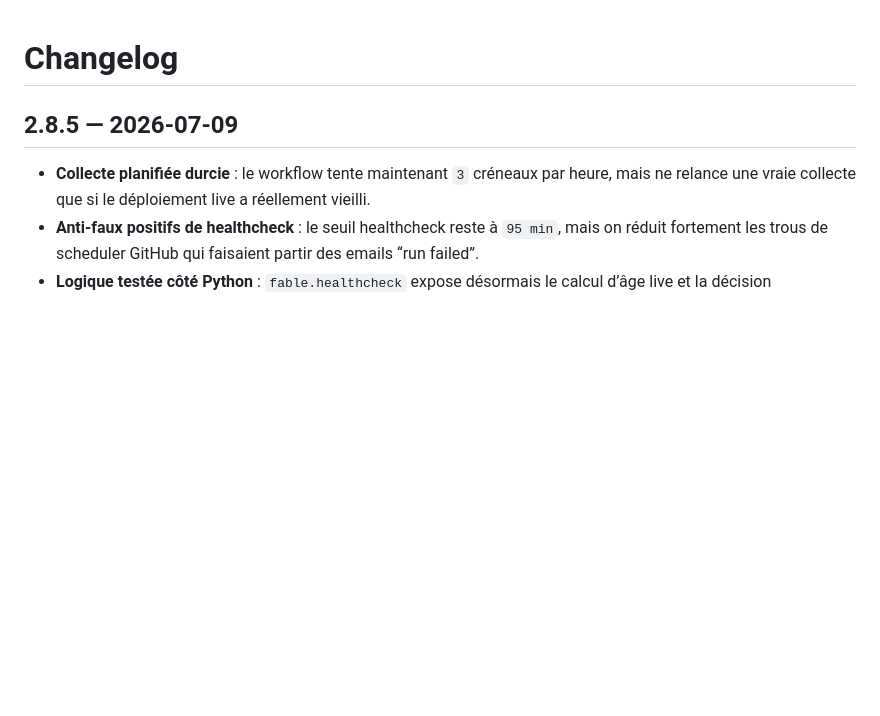
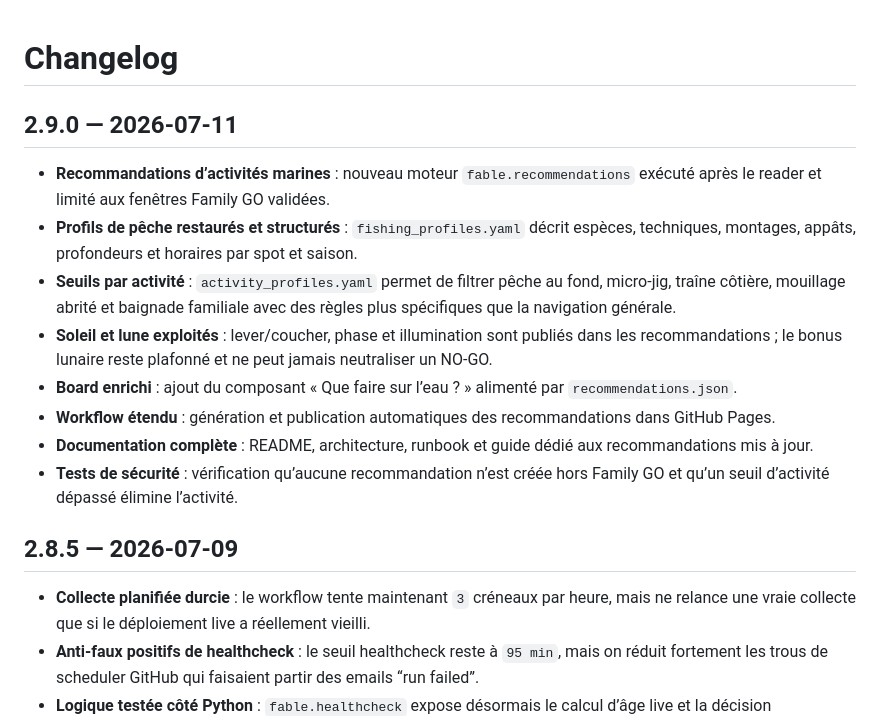
Before and after one commit to rbpower-hub/fable-collector, a Markdown page: docs/CHANGELOG.md, the part around the change. GitHub-like rendering; blank space fills up the shorter version.

Commit message:
docs: add v2.9.0 changelog

```diff
--- a/docs/CHANGELOG.md
+++ b/docs/CHANGELOG.md
@@ -1,4 +1,14 @@
 # Changelog
+
+## 2.9.0 — 2026-07-11
+- **Recommandations d’activités marines** : nouveau moteur `fable.recommendations` exécuté après le reader et limité aux fenêtres Family GO validées.
+- **Profils de pêche restaurés et structurés** : `fishing_profiles.yaml` décrit espèces, techniques, montages, appâts, profondeurs et horaires par spot et saison.
+- **Seuils par activité** : `activity_profiles.yaml` permet de filtrer pêche au fond, micro-jig, traîne côtière, mouillage abrité et baignade familiale avec des règles plus spécifiques que la navigation générale.
+- **Soleil et lune exploités** : lever/coucher, phase et illumination sont publiés dans les recommandations ; le bonus lunaire reste plafonné et ne peut jamais neutraliser un NO-GO.
+- **Board enrichi** : ajout du composant « Que faire sur l’eau ? » alimenté par `recommendations.json`.
+- **Workflow étendu** : génération et publication automatiques des recommandations dans GitHub Pages.
+- **Documentation complète** : README, architecture, runbook et guide dédié aux recommandations mis à jour.
+- **Tests de sécurité** : vérification qu’aucune recommandation n’est créée hors Family GO et qu’un seuil d’activité dépassé élimine l’activité.
 
 ## 2.8.5 — 2026-07-09
 - **Collecte planifiée durcie** : le workflow tente maintenant `3` créneaux par heure, mais ne relance une vraie collecte que si le déploiement live a réellement vieilli.
```
